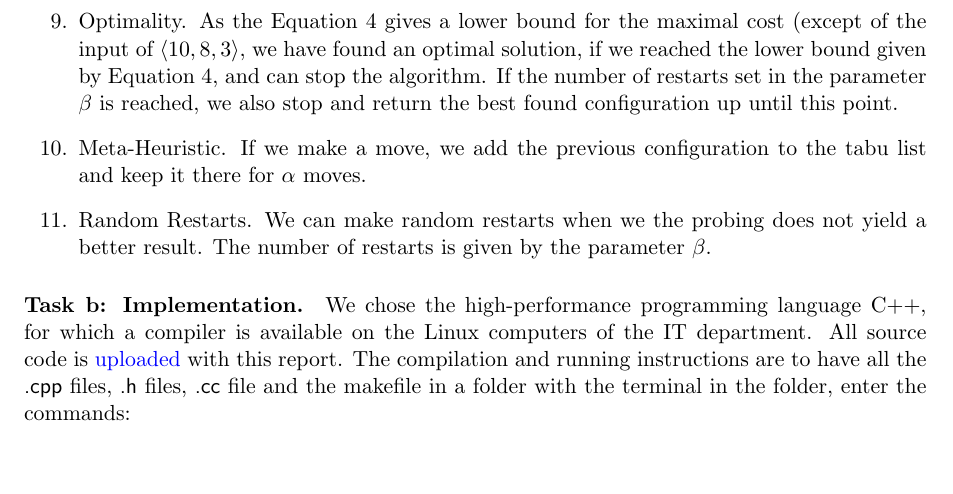
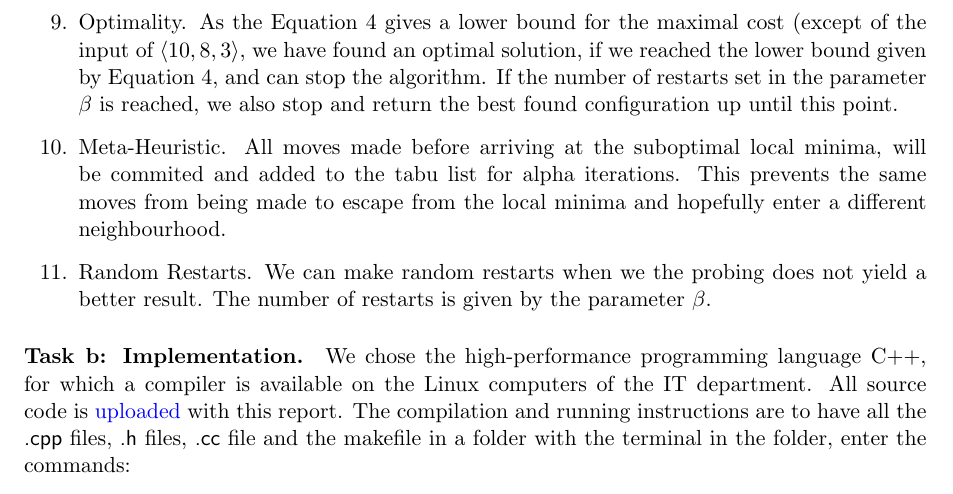
Before and after one commit to UU-AD-III-2023/AD3, a LaTeX document (DemoReports/demoReport.tex, which reads DemoReports/report-SLS.tex): part of page 5 of 7, cut so that both start at the same text, the shorter picture padded with empty space. Compiled offline with pdfLaTeX.

Commit message:
Report with meta heuristics

```diff
--- a/DemoReports/report-SLS.tex
+++ b/DemoReports/report-SLS.tex
@@ -115,7 +115,8 @@ As the rows are represented in arrays, we can evaluate the cost difference from
 %\todo{Describe how you use a bound on the objective
 %  value in order to terminate sometimes the search with proven
 %  optimality, as part of the heuristic.}
-\item Meta-Heuristic. If we make a move, we add the previous configuration to the tabu list and keep it there for $\alpha$ moves.
+\item Meta-Heuristic. All moves made before arriving at the suboptimal local minima, will be commited and added to the tabu list for alpha iterations. This prevents the same moves from being made to escape from the local minima and hopefully enter a different neighbourhood.
+
 %\todo{Describe a meta-heuristic based on either
 %  tabu search (strongly recommended for the investment design
 %  problem) or simulated annealing.
```
Also changed, not shown: DemoReports/demoReport.pdf, 2 other files.
